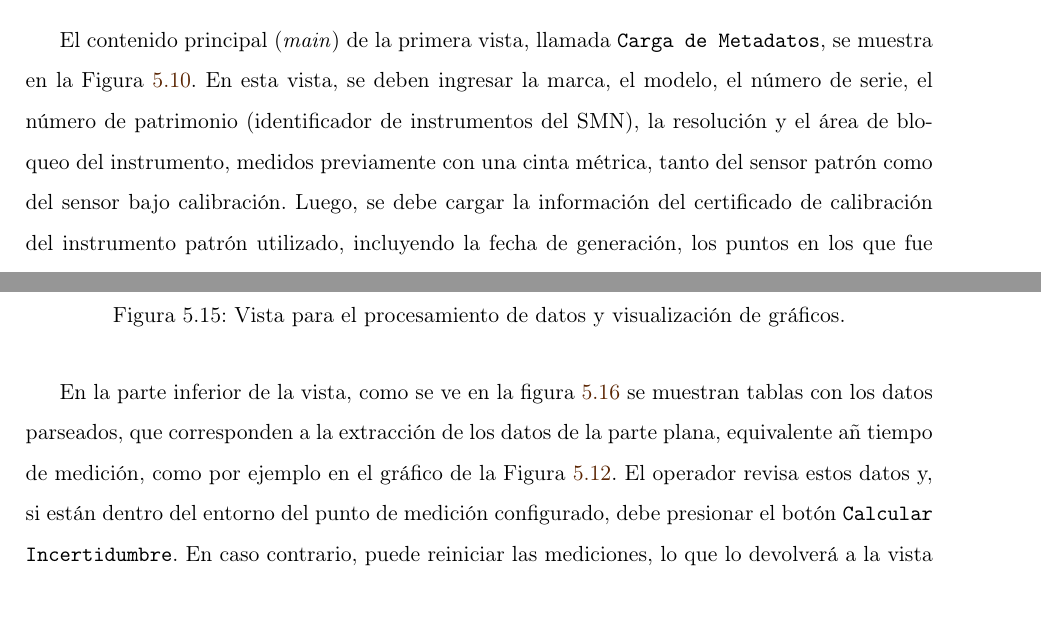
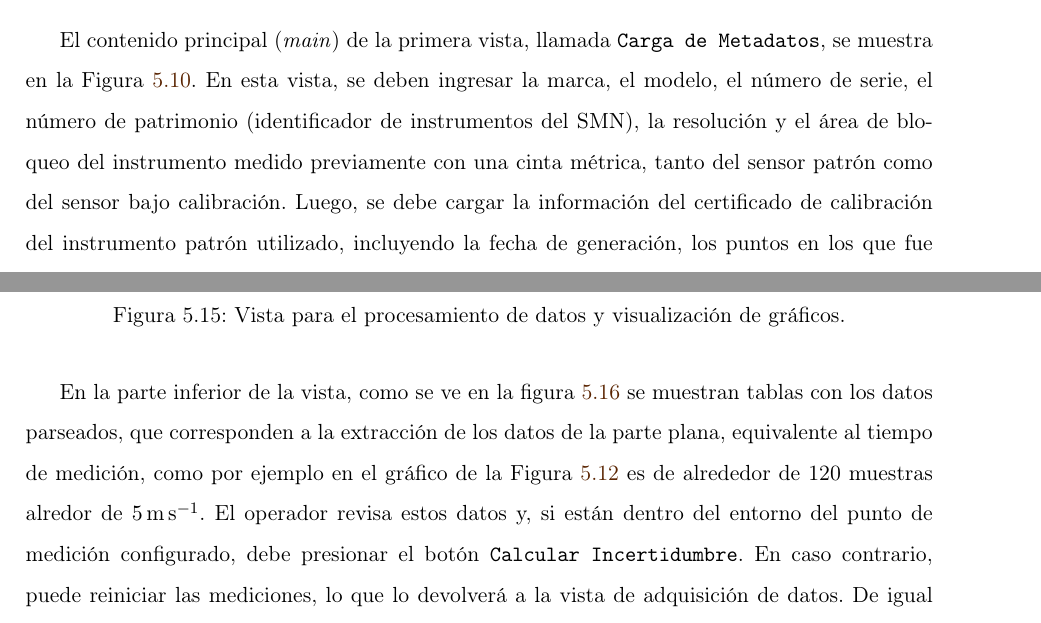
Before and after one commit to zozimo/informeTesisArandaCristian, a LaTeX thesis (tesisInforme/main.tex, which reads tesisInforme/Capitulos/AplicacionWeb.tex): two parts of pages 96 and 100 of 115, joined at a grey line, cut so that both start at the same text. Compiled offline with pdfLaTeX.

Commit message:
Corrijo hasta la seccion procesamiento de frondEnd

```diff
--- a/tesisInforme/Capitulos/AplicacionWeb.tex
+++ b/tesisInforme/Capitulos/AplicacionWeb.tex
@@ -279,7 +279,7 @@ Si el usuario responde afirmativamente, se abre a izquierda una barra de navegac
 %%%%%%%%%%%%%%%%%%%%%%%%%%%%%%%%%%%%%%%%%%%%%%%%%%%%%%%%%%%%%%%%%%%%%%%%%%%%%%%%%%%%%%%%%%%%%%%%%%%%%%%%%%%%%%%%%%%%%%%%
 \subsubsection{Carga de metadatos}\label{sec:cargaMetadatos}
 
-El contenido principal (\textit{main}) de la primera vista, llamada \texttt{Carga de Metadatos}, se muestra en la Figura \ref{fig:cargaMetadata}. En esta vista, se deben ingresar la marca, el modelo, el número de serie, el número de patrimonio (identificador de instrumentos del SMN), la resolución y el área de bloqueo del instrumento, medidos previamente con una cinta métrica, tanto del sensor patrón como del sensor bajo calibración. Luego, se debe cargar la información del certificado de calibración del instrumento patrón utilizado, incluyendo la fecha de generación, los puntos en los que fue calibrado, los valores obtenidos por cada punto, las correcciones obtenidas y su respectiva incertidumbre. Por último, se deben ingresar los datos del certificado de caracterización del túnel de viento, especificando la fecha de emisión, los puntos medidos en el ensayo, los valores de estabilidad y de homogeneidad del flujo de aire en la zona de medición. Además, se debe agregar el factor de calibración definido en la tabla \ref{tab:fuenteIncert}. Una vez cargada toda la información, el operador debe presionar el botón \texttt{Cargar}, o si desea borrar toda la información del formulario, debe presionar \texttt{Limpiar campos}. Parte de esta información luego será utilizada para el cálculo de la incertidumbre expandida del sensor bajo calibración y toda los datos ingresados se guardan en la base de datos.
+El contenido principal (\textit{main}) de la primera vista, llamada \texttt{Carga de Metadatos}, se muestra en la Figura \ref{fig:cargaMetadata}. En esta vista, se deben ingresar la marca, el modelo, el número de serie, el número de patrimonio (identificador de instrumentos del SMN), la resolución y el área de bloqueo del instrumento medido previamente con una cinta métrica, tanto del sensor patrón como del sensor bajo calibración. Luego, se debe cargar la información del certificado de calibración del instrumento patrón utilizado, incluyendo la fecha de generación, los puntos en los que fue calibrado, los valores obtenidos por cada punto, las correcciones obtenidas y su respectiva incertidumbre. Por último, se deben ingresar los datos del certificado de caracterización del túnel de viento, especificando la fecha de emisión, los puntos medidos en el ensayo, los valores de estabilidad y de homogeneidad del flujo de aire en la zona de medición. Además, se debe agregar el factor de calibración definido en la tabla \ref{tab:fuenteIncert}. Una vez cargada toda la información, el operador debe presionar el botón \texttt{Cargar}, o si desea borrar toda la información del formulario, debe presionar \texttt{Limpiar campos}. Parte de esta información luego será utilizada para el cálculo de la incertidumbre expandida del sensor bajo calibración y toda los datos ingresados se guardan en la base de datos.
 
 \begin{figure}[H]
     \centering
@@ -348,7 +348,7 @@ Luego de que se acabe el tiempo del temporizador, el software redirige a la vist
     \label{fig:procesarDatos1}
 \end{figure}
 
-En la parte inferior de la vista, como se ve en la figura \ref{fig:procesarDatos2} se muestran tablas con los datos parseados, que corresponden a la extracción de los datos de la parte plana, equivalente añ tiempo de medición, como por ejemplo en el gráfico de la Figura \ref{fig:curvaEscalon}. El operador revisa estos datos y, si están dentro del entorno del punto de medición configurado, debe presionar el botón \texttt{Calcular Incertidumbre}. En caso contrario, puede reiniciar las mediciones, lo que lo devolverá a la vista de adquisición de datos. De igual forma cada tabla cuenta con un boton para ser descargado en formato $.csv$
+En la parte inferior de la vista, como se ve en la figura \ref{fig:procesarDatos2} se muestran tablas con los datos parseados, que corresponden a la extracción de los datos de la parte plana, equivalente al tiempo de medición, como por ejemplo en el gráfico de la Figura \ref{fig:curvaEscalon} es de alrededor de 120 muestras alredor de $\SI{5}{\meter\per\second}$. El operador revisa estos datos y, si están dentro del entorno del punto de medición configurado, debe presionar el botón \texttt{Calcular Incertidumbre}. En caso contrario, puede reiniciar las mediciones, lo que lo devolverá a la vista de adquisición de datos. De igual forma cada tabla cuenta con un boton para ser descargado en formato $.csv$
 
 \begin{figure}[H]
     \centering
```
Also changed, not shown: tesisInforme/Capitulos/AplicacionWeb.tex (4 more changed lines).
